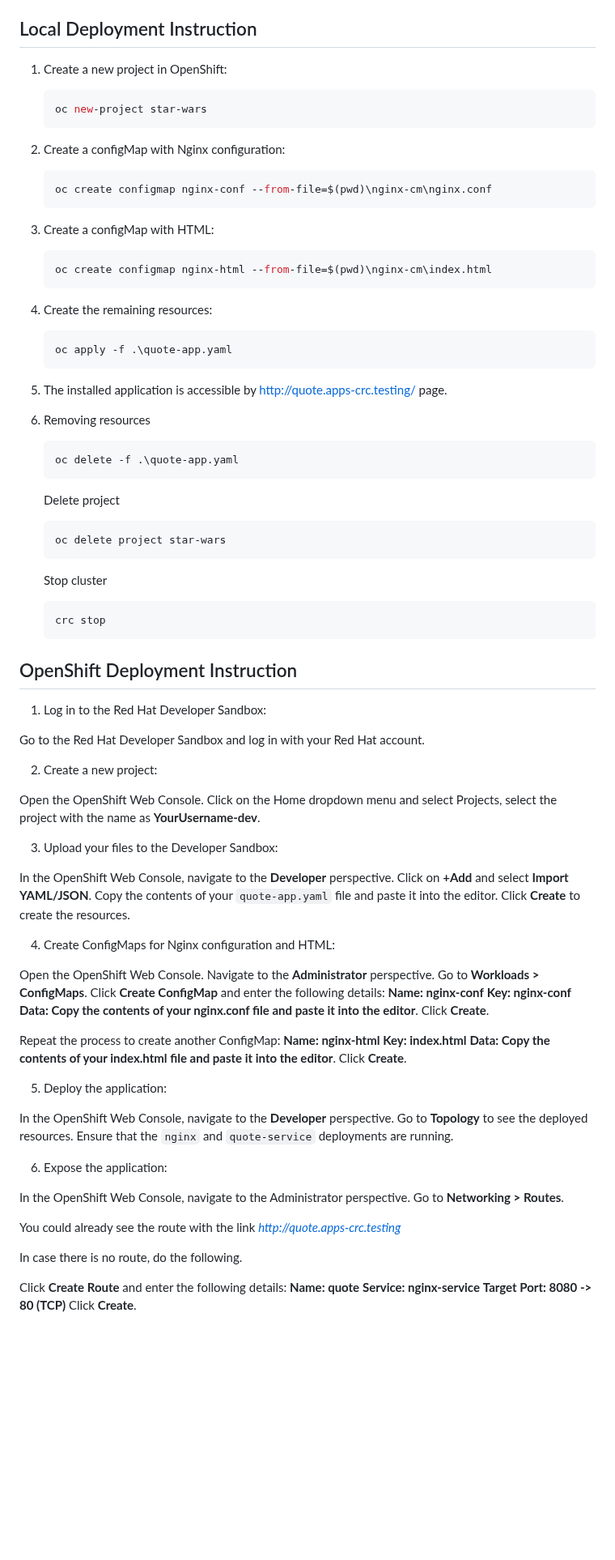
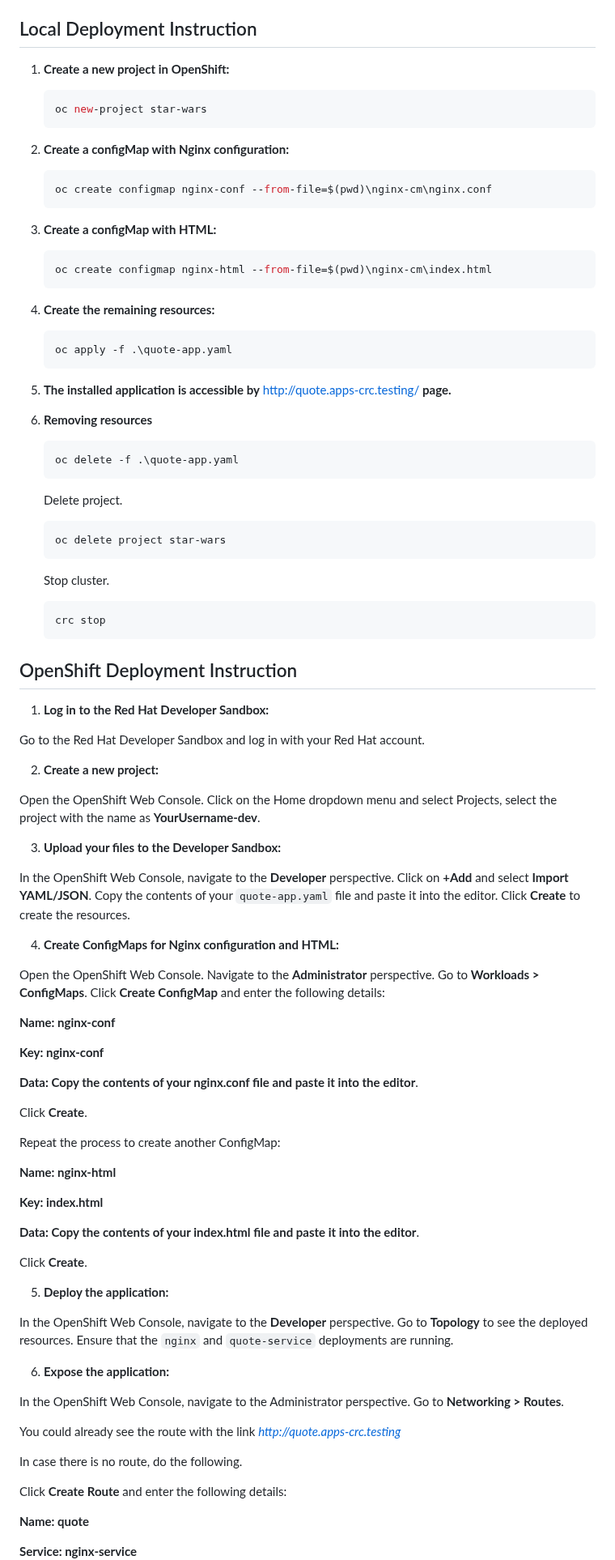
Before and after one commit to gearup2000/OpenShift, a Markdown page: README.md, the part around one of its changes. Shown at 81% size. GitHub-like rendering; blank space fills up the shorter version.

Commit message:
Edit text, add bold and italic styles

````diff
--- a/README.md
+++ b/README.md
@@ -60,40 +61,40 @@ Run `crc oc-env | Invoke-Expression` to activate OpenShift Client tool.
 
 ## Local Deployment Instruction
 
-1. Create a new project in OpenShift:
+1. **Create a new project in OpenShift:**
 
    ```sh
    oc new-project star-wars
    ```
-2. Create a configMap with Nginx configuration:
+2. **Create a configMap with Nginx configuration:**
 
    ```sh
    oc create configmap nginx-conf --from-file=$(pwd)\nginx-cm\nginx.conf
    ```
-3. Create a configMap with HTML:
+3. **Create a configMap with HTML:**
 
    ```sh
    oc create configmap nginx-html --from-file=$(pwd)\nginx-cm\index.html
    ```
-4. Create the remaining resources:
+4. **Create the remaining resources:**
 
    ```sh
    oc apply -f .\quote-app.yaml
    ```
-5. The installed application is accessible by http://quote.apps-crc.testing/ page.
-6. Removing resources
+5. **The installed application is accessible by** [http://quote.apps-crc.testing/](http://quote.apps-crc.testing/) **page.**
+6. **Removing resources**
 
    ```
    oc delete -f .\quote-app.yaml
    ```
 
-   Delete project
+   Delete project.
 
    ```
    oc delete project star-wars
    ```
 
-   Stop cluster
+   Stop cluster.
 
    ```
    crc stop
@@ -101,46 +102,54 @@ Run `crc oc-env | Invoke-Expression` to activate OpenShift Client tool.
 
 ## OpenShift Deployment Instruction
 
-1. Log in to the Red Hat Developer Sandbox:
+1. **Log in to the Red Hat Developer Sandbox:**
 
 Go to the Red Hat Developer Sandbox and log in with your Red Hat account.
 
-2. Create a new project:
+2. **Create a new project:**
 
 Open the OpenShift Web Console.
 Click on the Home dropdown menu and select Projects, select the project with the name as **YourUsername-dev**.
 
-3. Upload your files to the Developer Sandbox:
+3. **Upload your files to the Developer Sandbox:**
 
 In the OpenShift Web Console, navigate to the **Developer** perspective.
 Click on **+Add** and select **Import YAML/JSON**.
 Copy the contents of your `quote-app.yaml` file and paste it into the editor.
 Click **Create** to create the resources.
 
-4. Create ConfigMaps for Nginx configuration and HTML:
+4. **Create ConfigMaps for Nginx configuration and HTML:**
 
 Open the OpenShift Web Console.
 Navigate to the **Administrator** perspective.
 Go to **Workloads > ConfigMaps**.
 Click **Create ConfigMap** and enter the following details:
+
 **Name: nginx-conf**
+
 **Key: nginx-conf**
+
 **Data: Copy the contents of your nginx.conf file and paste it into the editor**.
+
 Click **Create**.
 
 Repeat the process to create another ConfigMap:
+
 **Name: nginx-html**
+
 **Key: index.html**
+
 **Data: Copy the contents of your index.html file and paste it into the editor**.
+
 Click **Create**.
 
-5. Deploy the application:
+5. **Deploy the application:**
 
 In the OpenShift Web Console, navigate to the **Developer** perspective.
 Go to **Topology** to see the deployed resources.
 Ensure that the `nginx` and `quote-service` deployments are running.
 
-6. Expose the application:
+6. **Expose the application:**
 
 In the OpenShift Web Console, navigate to the Administrator perspective.
 Go to **Networking > Routes**.
@@ -150,5 +159,7 @@ You could already see the route with the link *http://quote.apps-crc.testing*
 In case there is no route, do the following.
 
 Click **Create Route** and enter the following details:
+
 **Name: quote**
+
 **Service: nginx-service**
````
Also changed, not shown: other parts of README.md (+9 -4 lines).
